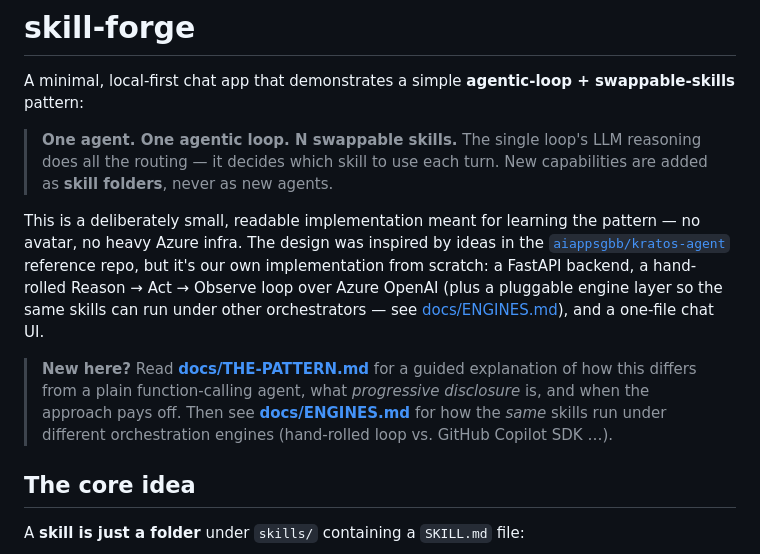
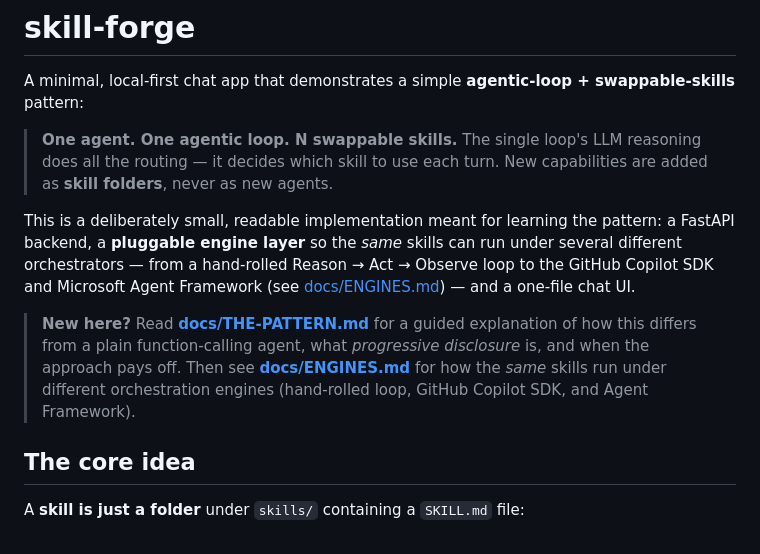
Before and after one commit to SridharArrabelly/skill-forge, a Markdown page: README.md, the part around the change. GitHub-like rendering.

Commit message:
docs: reframe README intro around the pluggable engine layer
Drop 'no avatar, no heavy Azure infra' and the inline kratos-from-scratch
aside (kratos is still credited in the Inspiration section). Reframe so
the hand-rolled loop is presented as one engine among several (Copilot
SDK, Agent Framework) rather than describing the whole project, matching
the multi-engine reality.

Co-authored-by: Copilot <223556219+Copilot@users.noreply.github.com>

```diff
--- a/README.md
+++ b/README.md
@@ -6,19 +6,18 @@ A minimal, local-first chat app that demonstrates a simple **agentic-loop + swap
 > The single loop's LLM reasoning does all the routing — it decides which skill to use
 > each turn. New capabilities are added as **skill folders**, never as new agents.
 
-This is a deliberately small, readable implementation meant for learning the pattern —
-no avatar, no heavy Azure infra. The design was inspired by ideas in the
-[`aiappsgbb/kratos-agent`](https://github.com/aiappsgbb/kratos-agent) reference repo, but
-it's our own implementation from scratch: a FastAPI backend, a hand-rolled
-Reason → Act → Observe loop over Azure OpenAI (plus a pluggable engine layer so the
-same skills can run under other orchestrators — see [docs/ENGINES.md](docs/ENGINES.md)),
-and a one-file chat UI.
+This is a deliberately small, readable implementation meant for learning the pattern:
+a FastAPI backend, a **pluggable engine layer** so the *same* skills can run under
+several different orchestrators — from a hand-rolled Reason → Act → Observe loop to
+the GitHub Copilot SDK and Microsoft Agent Framework (see
+[docs/ENGINES.md](docs/ENGINES.md)) — and a one-file chat UI.
 
 > **New here?** Read **[docs/THE-PATTERN.md](docs/THE-PATTERN.md)** for a guided
 > explanation of how this differs from a plain function-calling agent, what
 > *progressive disclosure* is, and when the approach pays off. Then see
 > **[docs/ENGINES.md](docs/ENGINES.md)** for how the *same* skills run under
-> different orchestration engines (hand-rolled loop vs. GitHub Copilot SDK …).
+> different orchestration engines (hand-rolled loop, GitHub Copilot SDK, and
+> Agent Framework).
 
 ## The core idea
 
```
